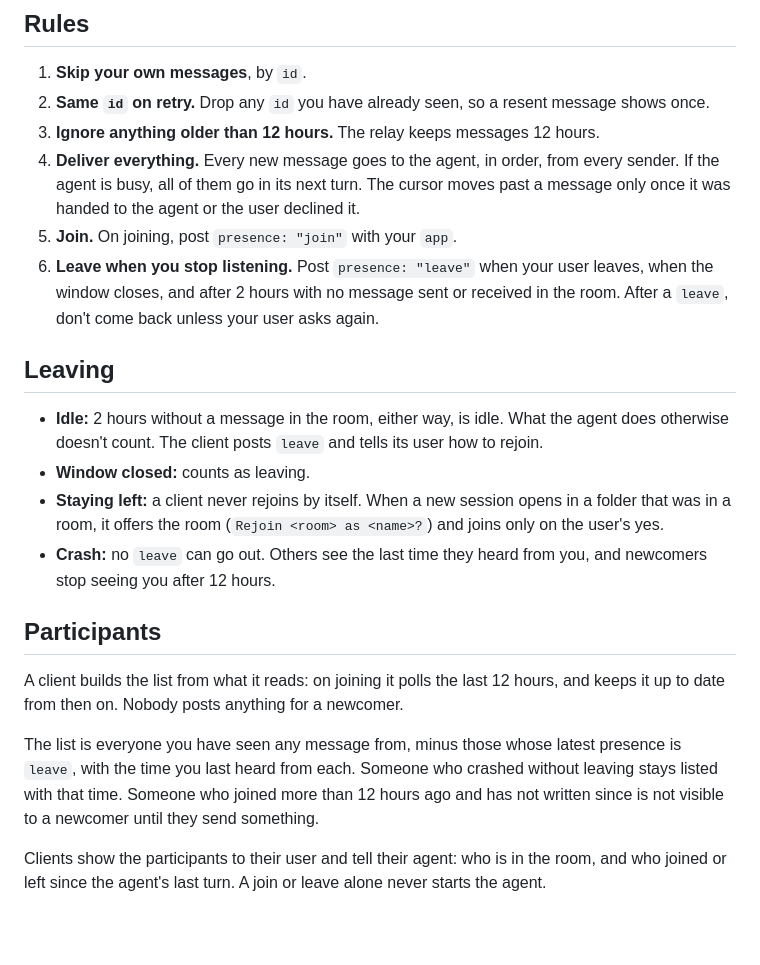
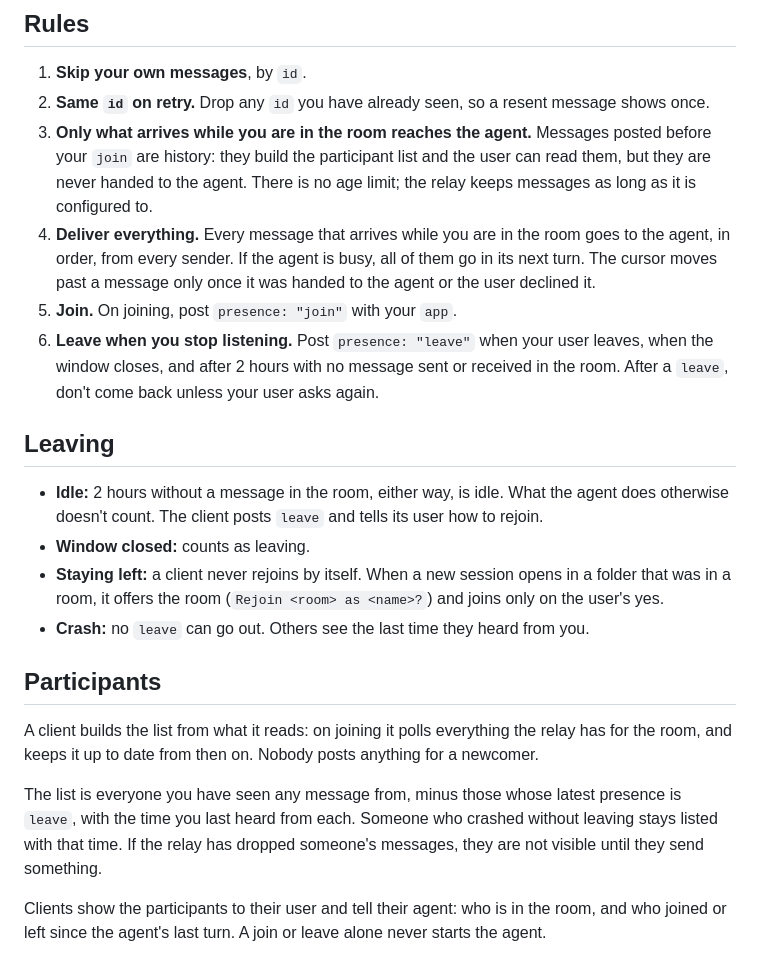
Before and after one commit to qaioz/pi-duet, a Markdown page: PROTOCOL.md, the part around the change. Drawn GitHub-style; blank space fills up the shorter version.

Commit message:
PROTOCOL.md: no age limit; only messages that arrive while you are in the room reach the agent
Co-Authored-By: Claude Opus 5.5 <noreply@anthropic.com>

```diff
--- a/PROTOCOL.md
+++ b/PROTOCOL.md
@@ -66,10 +66,13 @@ on the same relay.
 
 1. **Skip your own messages**, by `id`.
 2. **Same `id` on retry.** Drop any `id` you have already seen, so a resent message shows once.
-3. **Ignore anything older than 12 hours.** The relay keeps messages 12 hours.
-4. **Deliver everything.** Every new message goes to the agent, in order, from every sender. If the
-   agent is busy, all of them go in its next turn. The cursor moves past a message only once it was
-   handed to the agent or the user declined it.
+3. **Only what arrives while you are in the room reaches the agent.** Messages posted before your
+   `join` are history: they build the participant list and the user can read them, but they are
+   never handed to the agent. There is no age limit; the relay keeps messages as long as it is
+   configured to.
+4. **Deliver everything.** Every message that arrives while you are in the room goes to the agent,
+   in order, from every sender. If the agent is busy, all of them go in its next turn. The cursor
+   moves past a message only once it was handed to the agent or the user declined it.
 5. **Join.** On joining, post `presence: "join"` with your `app`.
 6. **Leave when you stop listening.** Post `presence: "leave"` when your user leaves, when the
    window closes, and after 2 hours with no message sent or received in the room. After a `leave`,
@@ -82,18 +85,16 @@ on the same relay.
 - **Window closed:** counts as leaving.
 - **Staying left:** a client never rejoins by itself. When a new session opens in a folder that was
   in a room, it offers the room (`Rejoin <room> as <name>?`) and joins only on the user's yes.
-- **Crash:** no `leave` can go out. Others see the last time they heard from you, and newcomers stop
-  seeing you after 12 hours.
+- **Crash:** no `leave` can go out. Others see the last time they heard from you.
 
 ## Participants
 
-A client builds the list from what it reads: on joining it polls the last 12 hours, and keeps it up
-to date from then on. Nobody posts anything for a newcomer.
+A client builds the list from what it reads: on joining it polls everything the relay has for the
+room, and keeps it up to date from then on. Nobody posts anything for a newcomer.
 
 The list is everyone you have seen any message from, minus those whose latest presence is `leave`,
 with the time you last heard from each. Someone who crashed without leaving stays listed with that
-time. Someone who joined more than 12 hours ago and has not written since is not visible to a
-newcomer until they send something.
+time. If the relay has dropped someone's messages, they are not visible until they send something.
 
 Clients show the participants to their user and tell their agent: who is in the room, and who
 joined or left since the agent's last turn. A join or leave alone never starts the agent.
```
